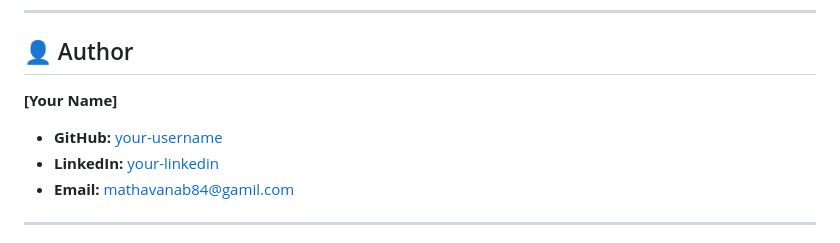
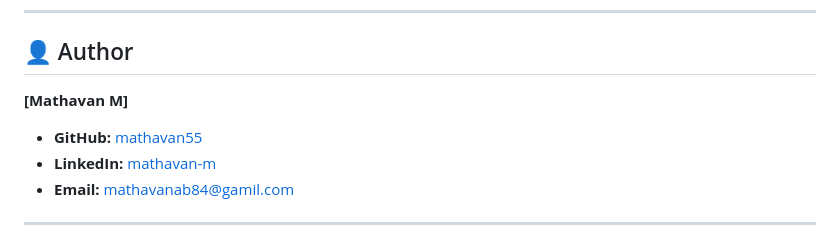
Before and after one commit to mathavan55/sechuler, a Markdown page: README.md, the part around the change. Rendered like a GitHub page.

Commit message:
Update author information in README.md

```diff
--- a/README.md
+++ b/README.md
@@ -153,9 +153,9 @@ The app will be running at `http://localhost:3000`.
 
 ## 👤 Author
 
-**[Your Name]**
--   **GitHub:** [your-username](https://github.com/mathavan55)
--   **LinkedIn:** [your-linkedin](https://linkedin.com/in/mathavan-m)
+**[Mathavan M]**
+-   **GitHub:** [mathavan55](https://github.com/mathavan55)
+-   **LinkedIn:** [mathavan-m](https://linkedin.com/in/mathavan-m)
 -   **Email:** mathavanab84@gamil.com
 
 ---
```
